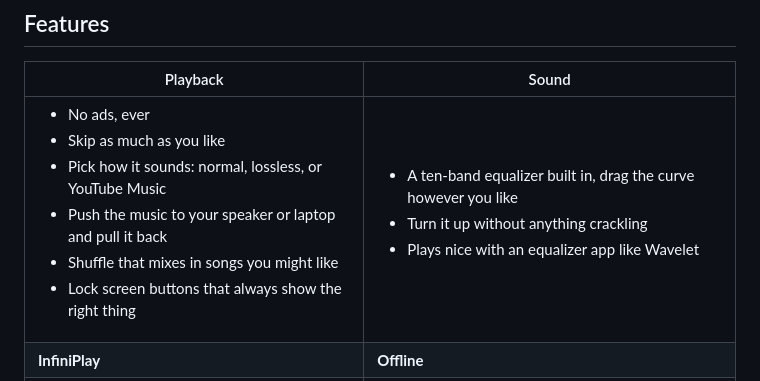
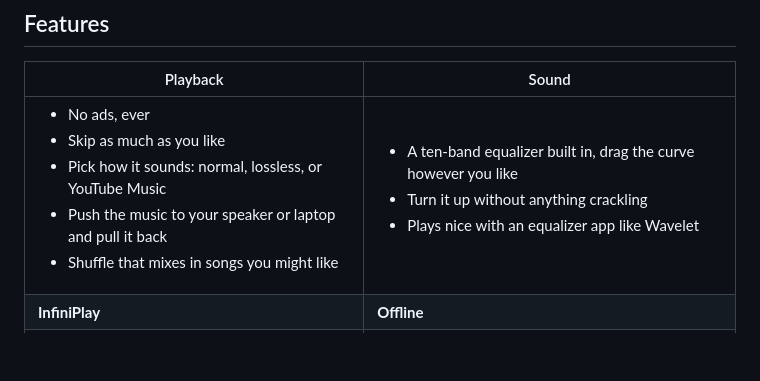
Before and after one commit to PianoNic/Snepilatch, a Markdown page: README.md, the part around the change. GitHub-like rendering; blank space fills up the shorter version.

Commit message:
docs: drop the lock screen line, every music app has that

```diff
--- a/README.md
+++ b/README.md
@@ -22,7 +22,7 @@
 
 | Playback | Sound |
 | --- | --- |
-| <ul><li>No ads, ever</li><li>Skip as much as you like</li><li>Pick how it sounds: normal, lossless, or YouTube Music</li><li>Push the music to your speaker or laptop and pull it back</li><li>Shuffle that mixes in songs you might like</li><li>Lock screen buttons that always show the right thing</li></ul> | <ul><li>A ten-band equalizer built in, drag the curve however you like</li><li>Turn it up without anything crackling</li><li>Plays nice with an equalizer app like Wavelet</li></ul> |
+| <ul><li>No ads, ever</li><li>Skip as much as you like</li><li>Pick how it sounds: normal, lossless, or YouTube Music</li><li>Push the music to your speaker or laptop and pull it back</li><li>Shuffle that mixes in songs you might like</li></ul> | <ul><li>A ten-band equalizer built in, drag the curve however you like</li><li>Turn it up without anything crackling</li><li>Plays nice with an equalizer app like Wavelet</li></ul> |
 | **InfiniPlay** | **Offline** |
 | <ul><li>Any song, looping forever</li><li>Beat-matched and crossfaded, so you never hear it start over</li><li>One switch, nothing to set up</li></ul> | <ul><li>Save songs, albums and whole playlists to your phone</li><li>Keeps playing when you lose signal, picks back up when it returns</li><li>Choose where the files land, pause the downloads whenever</li></ul> |
 | **Lyrics** | **Friends** |
```
